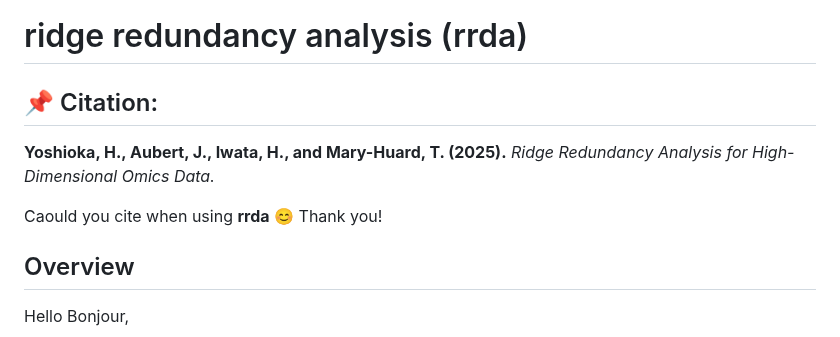
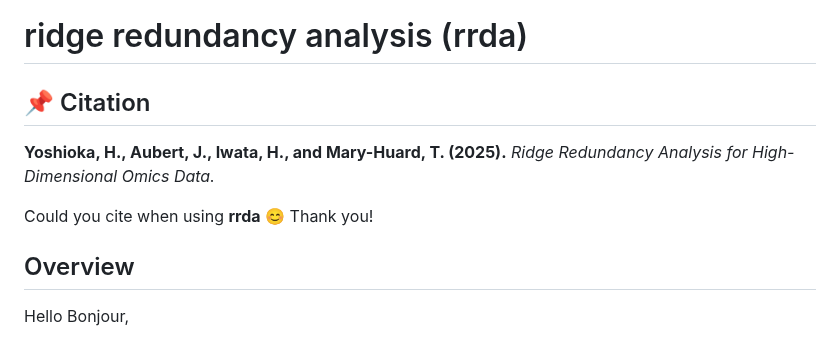
Before and after one commit to Yoska393/rrda, a Markdown page: README.md, the part around the change. Rendered like a GitHub page.

```diff
--- a/README.md
+++ b/README.md
@@ -4,11 +4,11 @@
 
 # ridge redundancy analysis (rrda)
 
-## 📌 Citation:
+## 📌 Citation
 
 **Yoshioka, H., Aubert, J., Iwata, H., and Mary-Huard, T. (2025).**  *Ridge Redundancy Analysis for High-Dimensional Omics Data.*
 
-Caould you cite when using **rrda** 😊 Thank you!
+Could you cite when using **rrda** 😊 Thank you!
 
 ## Overview
 
```
